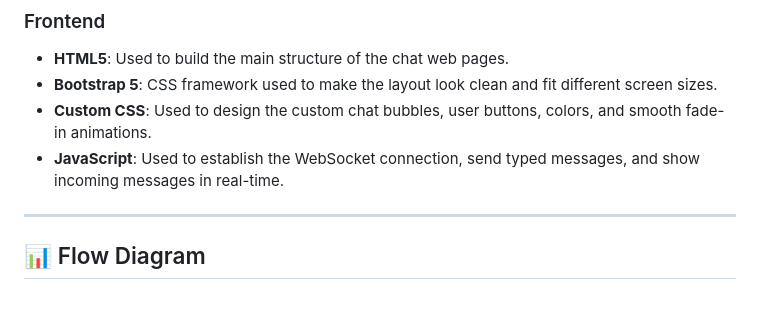
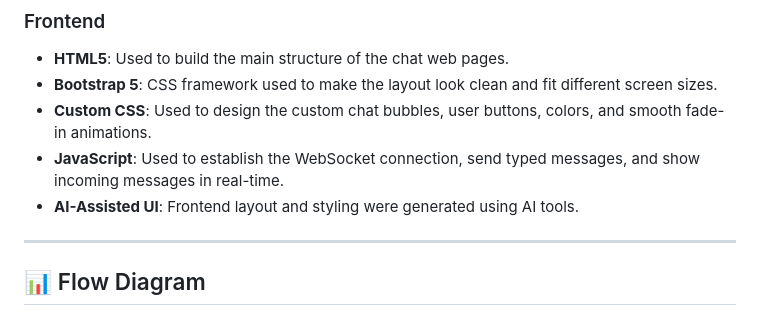
Before and after one commit to Nafeesa-Yousaf/Multi-user-Real-time-Chat-App-, a Markdown page: README.md, the part around the change. Drawn GitHub-style.

```diff
--- a/README.md
+++ b/README.md
@@ -27,6 +27,8 @@ OrbitChat features a sleek, user-friendly interface that lets users chat instant
 * **Bootstrap 5**: CSS framework used to make the layout look clean and fit different screen sizes.
 * **Custom CSS**: Used to design the custom chat bubbles, user buttons, colors, and smooth fade-in animations.
 * **JavaScript**: Used to establish the WebSocket connection, send typed messages, and show incoming messages in real-time.
+* **AI-Assisted UI**: Frontend layout and styling were generated using AI tools.
+
 
 ---
 
```
